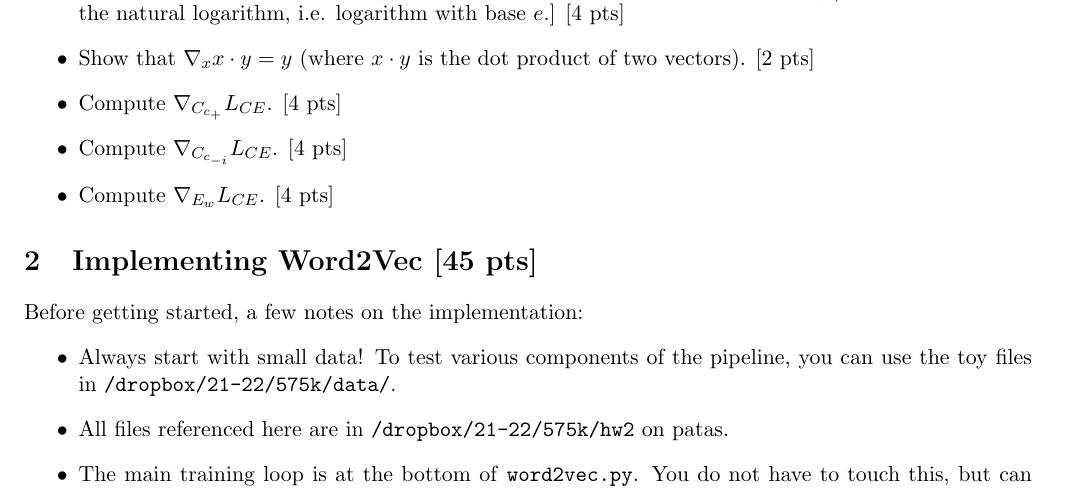
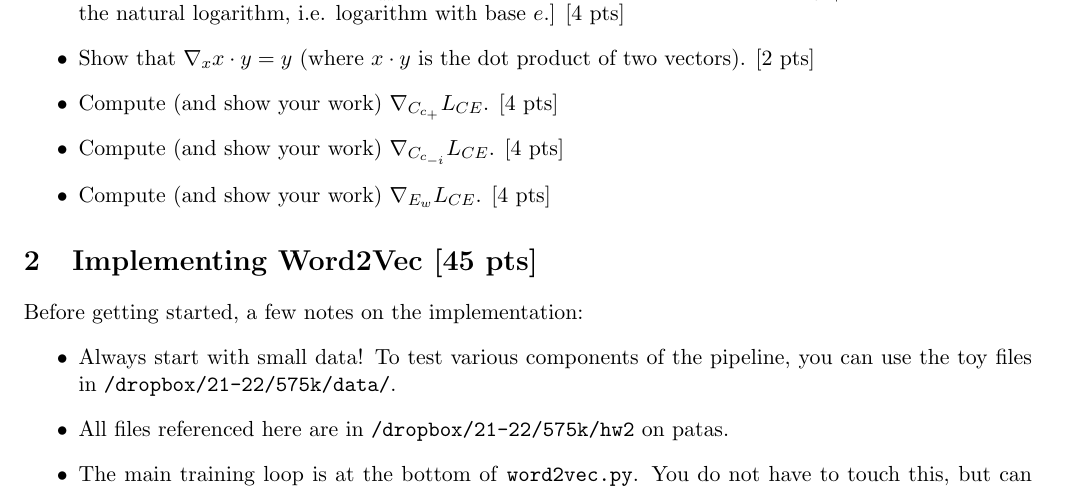
Before and after one commit to shanest/teaching, a LaTeX problem sheet (575k/spr22/hw/hw2.tex): part of page 2 of 3, cut so that both start at the same text. Compiled offline with pdfLaTeX.

Commit message:
add show your work to hw2

```diff
--- a/575k/spr22/hw/hw2.tex
+++ b/575k/spr22/hw/hw2.tex
@@ -42,9 +42,9 @@ In what follows, where $x$ is a vector and $f$ a function of $x$ and possibly mo
         Use $w$ as the integer index of the target word, $c_+$ as the integer index of the positive context word, and $c_{-i}$ as the integer index of the $i$th negative sampled context word.
   \item Using the chain rule, compute $\frac{d}{dx} -\log\sigma(x)$.  [Hint: first, show that $\sigma(x) = \frac{e^x}{e^x+1}$.  Note: $\log$ here is the natural logarithm, i.e. logarithm with base $e$.] [4 pts]
   \item Show that $\nabla_x x \cdot y = y$ (where $x \cdot y$ is the dot product of two vectors). [2 pts]
-  \item Compute $\nabla_{C_{c_+}} L_{CE}$. [4 pts]
-  \item Compute $\nabla_{C_{c_{-i}}} L_{CE}$. [4 pts]
-  \item Compute $\nabla_{E_w} L_{CE}$. [4 pts]
+  \item Compute (and show your work) $\nabla_{C_{c_+}} L_{CE}$. [4 pts]
+  \item Compute (and show your work) $\nabla_{C_{c_{-i}}} L_{CE}$. [4 pts]
+  \item Compute (and show your work) $\nabla_{E_w} L_{CE}$. [4 pts]
 \end{itemize}
 
 
```
Also changed, not shown: 575k/spr22/hw/hw2.pdf.
